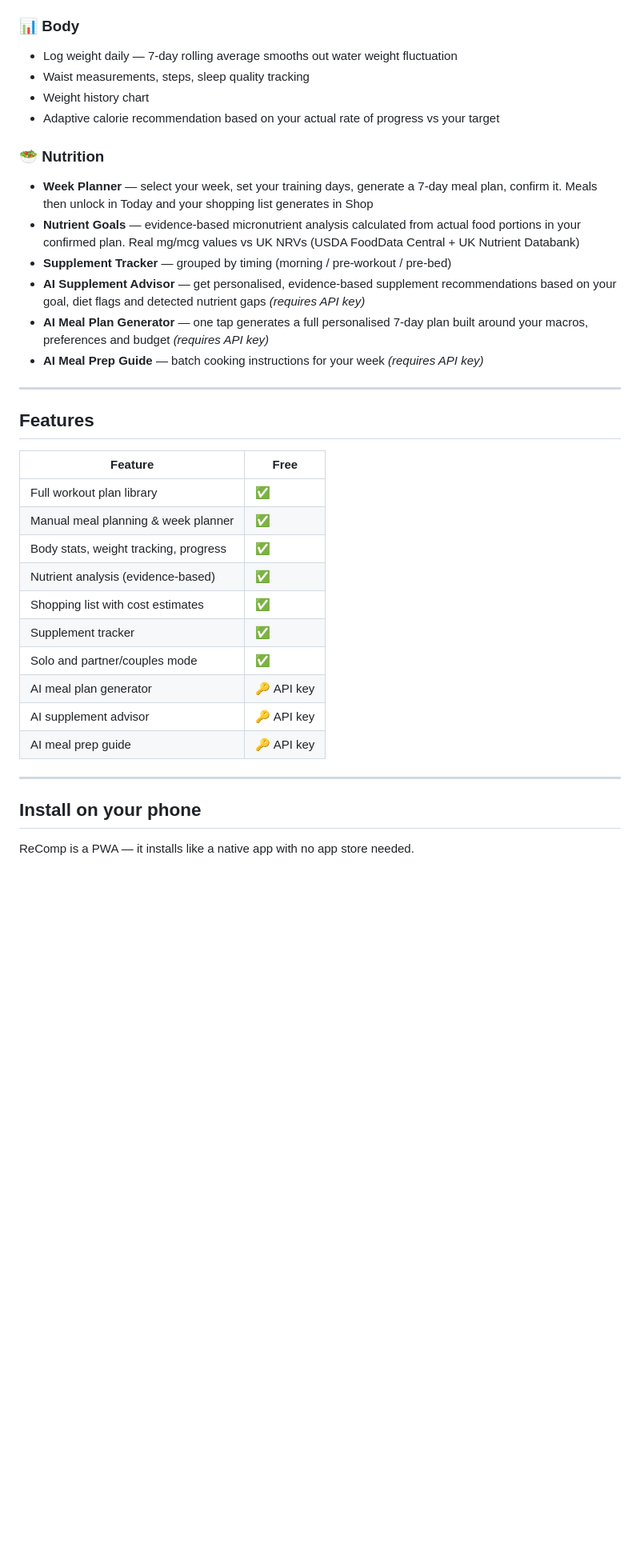
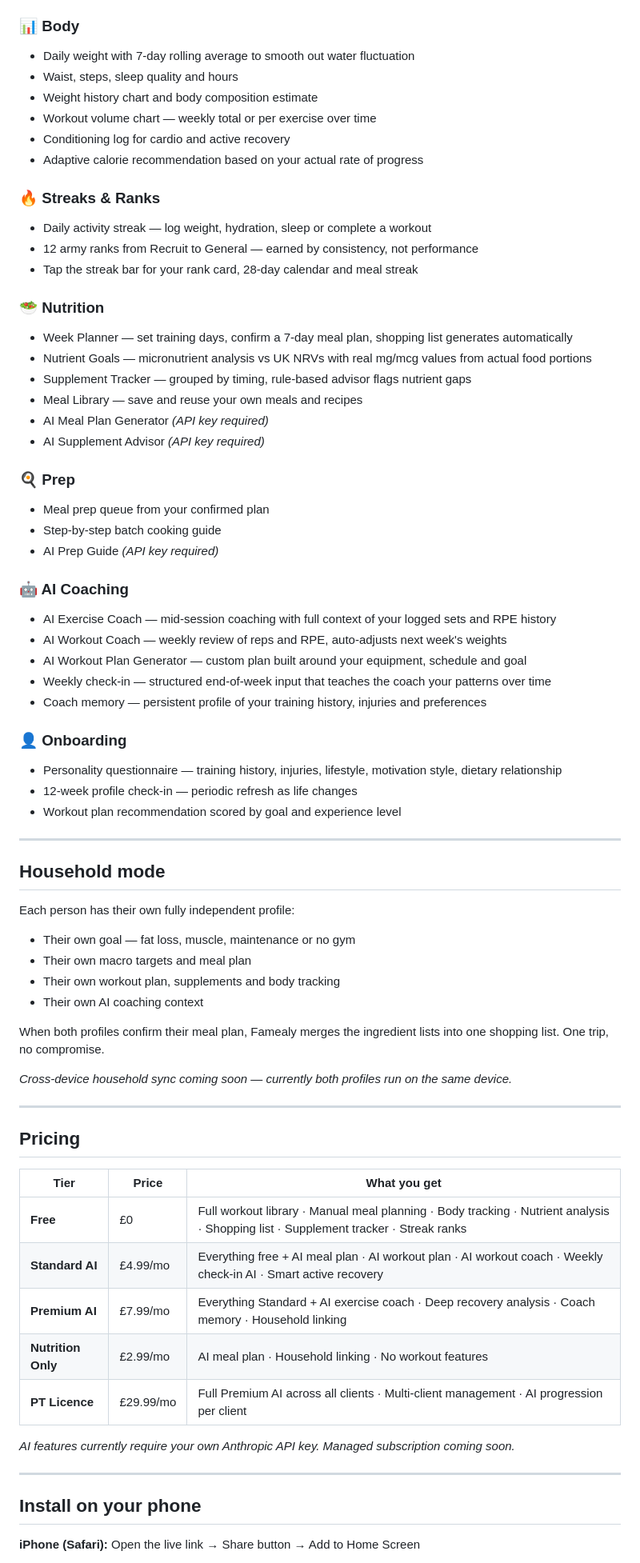
Before and after one commit to Max-Bullman/recomp-app2, a Markdown page: README.md, the part around one of its changes. Shown at 80% size. GitHub-like rendering; blank space fills up the shorter version.

```diff
--- a/README.md
+++ b/README.md
@@ -35,38 +61,74 @@ Built for people who are serious about body recomposition — losing fat and bui
 
 ### 📊 Body
-- Log weight daily — 7-day rolling average smooths out water weight fluctuation
-- Waist measurements, steps, sleep quality tracking
-- Weight history chart
-- Adaptive calorie recommendation based on your actual rate of progress vs your target
+- Daily weight with 7-day rolling average to smooth out water fluctuation
+- Waist, steps, sleep quality and hours
+- Weight history chart and body composition estimate
+- Workout volume chart — weekly total or per exercise over time
+- Conditioning log for cardio and active recovery
+- Adaptive calorie recommendation based on your actual rate of progress
+
+### 🔥 Streaks & Ranks
+- Daily activity streak — log weight, hydration, sleep or complete a workout
+- 12 army ranks from Recruit to General — earned by consistency, not performance
+- Tap the streak bar for your rank card, 28-day calendar and meal streak
 
 ### 🥗 Nutrition
-- **Week Planner** — select your week, set your training days, generate a 7-day meal plan, confirm it. Meals then unlock in Today and your shopping list generates in Shop
-- **Nutrient Goals** — evidence-based micronutrient analysis calculated from actual food portions in your confirmed plan. Real mg/mcg values vs UK NRVs (USDA FoodData Central + UK Nutrient Databank)
-- **Supplement Tracker** — grouped by timing (morning / pre-workout / pre-bed)
-- **AI Supplement Advisor** — get personalised, evidence-based supplement recommendations based on your goal, diet flags and detected nutrient gaps *(requires API key)*
-- **AI Meal Plan Generator** — one tap generates a full personalised 7-day plan built around your macros, preferences and budget *(requires API key)*
-- **AI Meal Prep Guide** — batch cooking instructions for your week *(requires API key)*
+- Week Planner — set training days, confirm a 7-day meal plan, shopping list generates automatically
+- Nutrient Goals — micronutrient analysis vs UK NRVs with real mg/mcg values from actual food portions
+- Supplement Tracker — grouped by timing, rule-based advisor flags nutrient gaps
+- Meal Library — save and reuse your own meals and recipes
+- AI Meal Plan Generator *(API key required)*
+- AI Supplement Advisor *(API key required)*
+
+### 🍳 Prep
+- Meal prep queue from your confirmed plan
+- Step-by-step batch cooking guide
+- AI Prep Guide *(API key required)*
+
+### 🤖 AI Coaching
+- AI Exercise Coach — mid-session coaching with full context of your logged sets and RPE history
+- AI Workout Coach — weekly review of reps and RPE, auto-adjusts next week's weights
+- AI Workout Plan Generator — custom plan built around your equipment, schedule and goal
+- Weekly check-in — structured end-of-week input that teaches the coach your patterns over time
+- Coach memory — persistent profile of your training history, injuries and preferences
+
+### 👤 Onboarding
+- Personality questionnaire — training history, injuries, lifestyle, motivation style, dietary relationship
+- 12-week profile check-in — periodic refresh as life changes
+- Workout plan recommendation scored by goal and experience level
 
 ---
 
-## Features
+## Household mode
 
-| Feature | Free |
-|---|---|
-| Full workout plan library | ✅ |
-| Manual meal planning & week planner | ✅ |
-| Body stats, weight tracking, progress | ✅ |
-| Nutrient analysis (evidence-based) | ✅ |
-| Shopping list with cost estimates | ✅ |
-| Supplement tracker | ✅ |
-| Solo and partner/couples mode | ✅ |
-| AI meal plan generator | 🔑 API key |
-| AI supplement advisor | 🔑 API key |
-| AI meal prep guide | 🔑 API key |
+Each person has their own fully independent profile:
+
+- Their own goal — fat loss, muscle, maintenance or no gym
+- Their own macro targets and meal plan
+- Their own workout plan, supplements and body tracking
+- Their own AI coaching context
+
+When both profiles confirm their meal plan, Famealy merges the ingredient lists into one shopping list. One trip, no compromise.
+
+*Cross-device household sync coming soon — currently both profiles run on the same device.*
+
+---
+
+## Pricing
+
+| Tier | Price | What you get |
+|------|-------|-------------|
+| **Free** | £0 | Full workout library · Manual meal planning · Body tracking · Nutrient analysis · Shopping list · Supplement tracker · Streak ranks |
+| **Standard AI** | £4.99/mo | Everything free + AI meal plan · AI workout plan · AI workout coach · Weekly check-in AI · Smart active recovery |
+| **Premium AI** | £7.99/mo | Everything Standard + AI exercise coach · Deep recovery analysis · Coach memory · Household linking |
+| **Nutrition Only** | £2.99/mo | AI meal plan · Household linking · No workout features |
+| **PT Licence** | £29.99/mo | Full Premium AI across all clients · Multi-client management · AI progression per client |
+
+*AI features currently require your own Anthropic API key. Managed subscription coming soon.*
 
 ---
 
 ## Install on your phone
 
-ReComp is a PWA — it installs like a native app with no app store needed.
+**iPhone (Safari):** Open the live link → Share button → Add to Home Screen
 
```
Also changed, not shown: other parts of README.md (+57 -38 lines).
